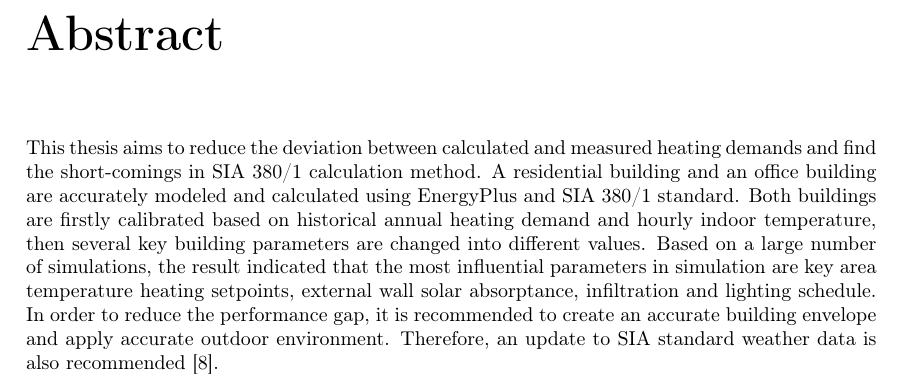
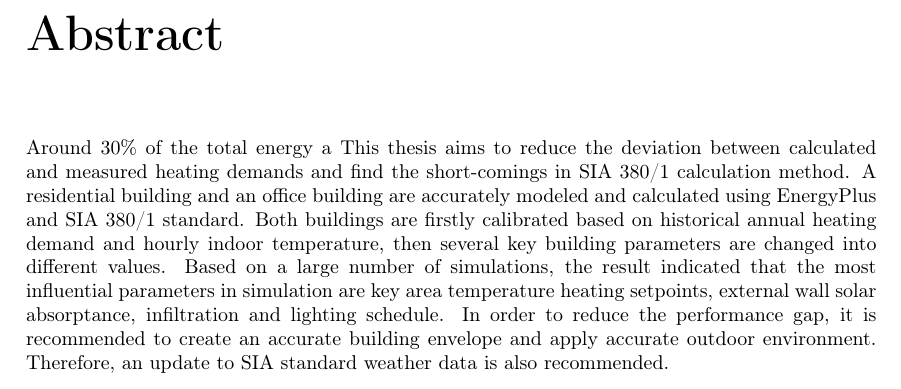
Before and after one commit to dauye/ETH-Z-rich-IDSC-Thesis-Template, a LaTeX thesis (Report.tex, which reads chapters/preamble.tex): part of page 5 of 67, cut so that both start at the same text. Compiled offline with pdfLaTeX.

Commit message:
Updates from ShareLaTeX

```diff
--- a/chapters/preamble.tex
+++ b/chapters/preamble.tex
@@ -20,7 +20,8 @@
 
 \chapter*{Abstract}
  \addcontentsline{toc}{chapter}{Abstract}
-    This thesis aims to reduce the deviation between calculated and measured heating demands and find the short-comings in SIA 380/1 calculation method. A residential building and an office building are accurately modeled and calculated using EnergyPlus and SIA 380/1 standard. Both buildings are firstly calibrated based on historical annual heating demand and hourly indoor temperature, then several key building parameters are changed into different values. Based on a large number of simulations, the result indicated that the most influential parameters in simulation are key area temperature heating setpoints, external wall solar absorptance, infiltration and lighting schedule. In order to reduce the performance gap, it is recommended to create an accurate building envelope and apply accurate outdoor environment. Therefore, an update to SIA standard weather data is also recommended \cite{FREI2017421}.
+    Around 30\% of the total energy a
+    This thesis aims to reduce the deviation between calculated and measured heating demands and find the short-comings in SIA 380/1 calculation method. A residential building and an office building are accurately modeled and calculated using EnergyPlus and SIA 380/1 standard. Both buildings are firstly calibrated based on historical annual heating demand and hourly indoor temperature, then several key building parameters are changed into different values. Based on a large number of simulations, the result indicated that the most influential parameters in simulation are key area temperature heating setpoints, external wall solar absorptance, infiltration and lighting schedule. In order to reduce the performance gap, it is recommended to create an accurate building envelope and apply accurate outdoor environment. Therefore, an update to SIA standard weather data is also recommended.
 
 
  \cleardoublepage
```
